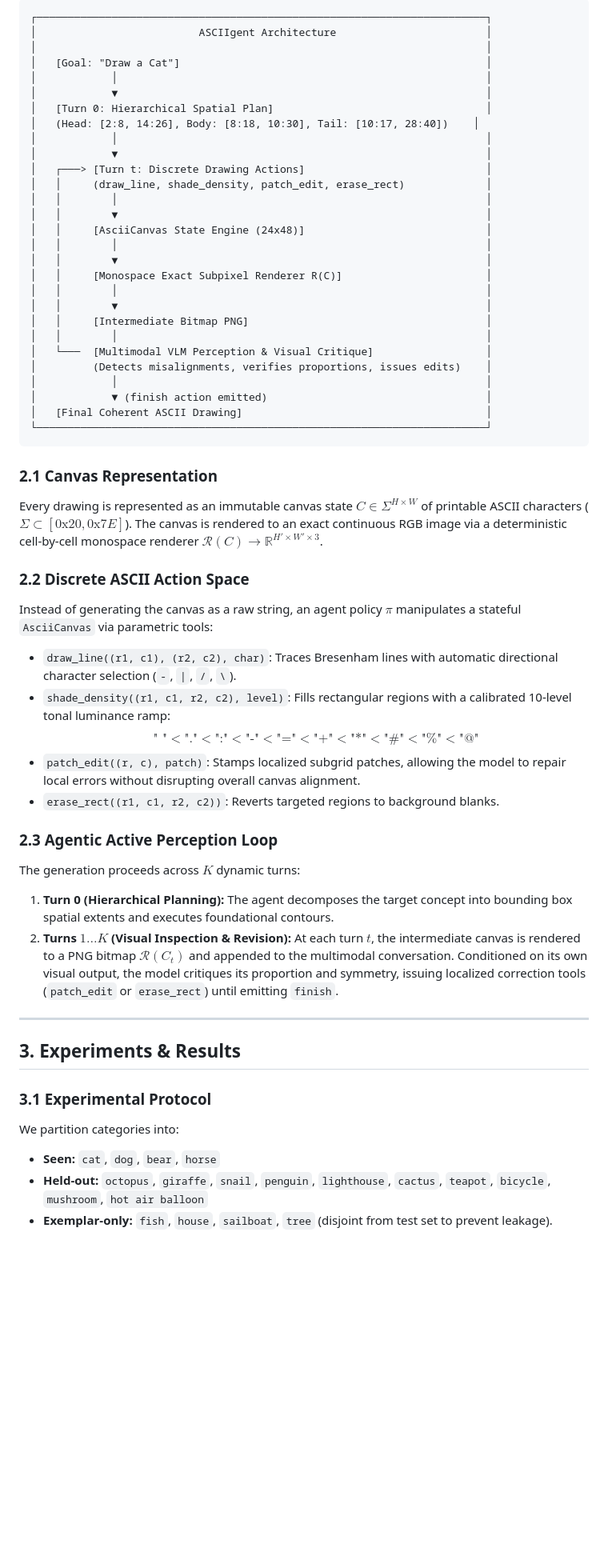
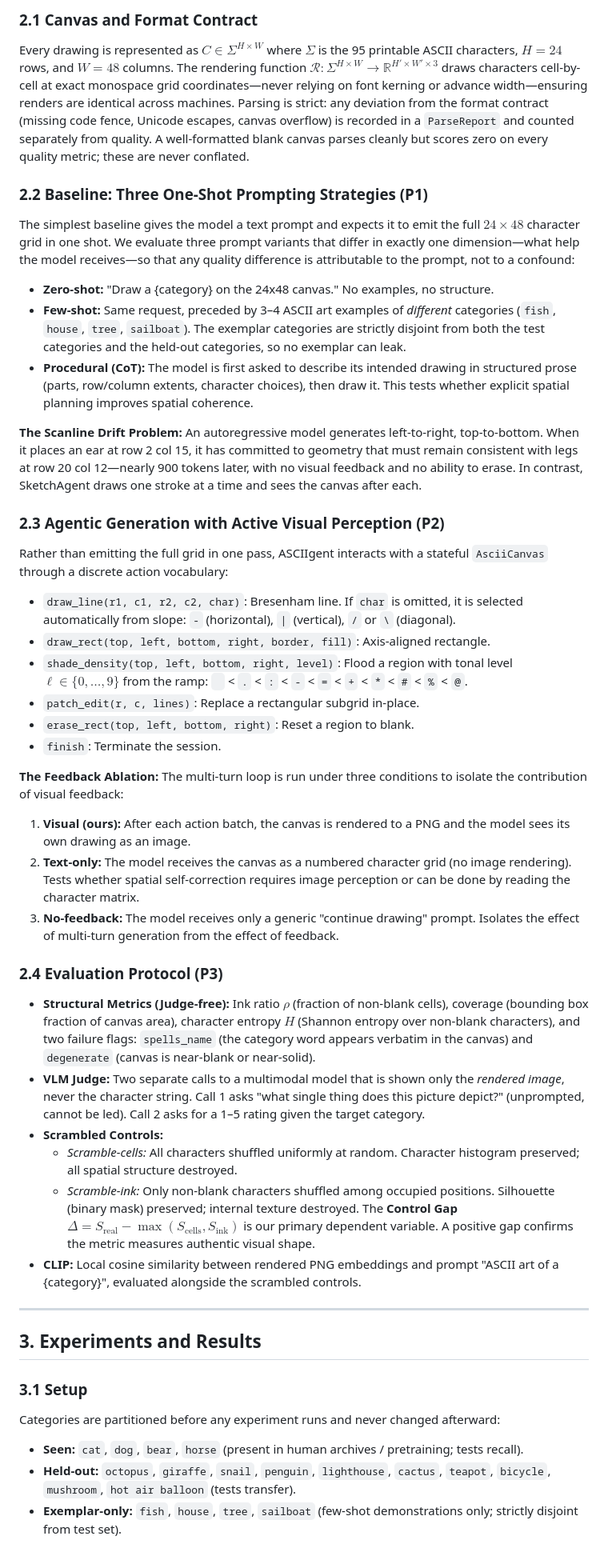
Before and after one commit to HanaHasan04/asciigent, a Markdown page: report/asciigent_report.md, the part around one of its changes. Shown at 80% size. Drawn GitHub-style; blank space fills up the shorter version.

Commit message:
docs: sync asciigent_report.md with main.tex revised CVPR-style report

````diff
--- a/report/asciigent_report.md
+++ b/report/asciigent_report.md
@@ -36,58 +33,45 @@ Unlike continuous Bézier curves, ASCII art introduces a unique multimodal tensi
 
-```
-┌────────────────────────────────────────────────────────────────────────┐
-│                          ASCIIgent Architecture                        │
-│                                                                        │
-│   [Goal: "Draw a Cat"]                                                 │
-│            │                                                           │
-│            ▼                                                           │
-│   [Turn 0: Hierarchical Spatial Plan]                                  │
-│   (Head: [2:8, 14:26], Body: [8:18, 10:30], Tail: [10:17, 28:40])    │
-│            │                                                           │
-│            ▼                                                           │
-│   ┌───> [Turn t: Discrete Drawing Actions]                             │
-│   │     (draw_line, shade_density, patch_edit, erase_rect)             │
-│   │        │                                                           │
-│   │        ▼                                                           │
-│   │     [AsciiCanvas State Engine (24x48)]                             │
-│   │        │                                                           │
-│   │        ▼                                                           │
-│   │     [Monospace Exact Subpixel Renderer R(C)]                       │
-│   │        │                                                           │
-│   │        ▼                                                           │
-│   │     [Intermediate Bitmap PNG]                                      │
-│   │        │                                                           │
-│   └───  [Multimodal VLM Perception & Visual Critique]                  │
-│         (Detects misalignments, verifies proportions, issues edits)    │
-│            │                                                           │
-│            ▼ (finish action emitted)                                   │
-│   [Final Coherent ASCII Drawing]                                       │
-└────────────────────────────────────────────────────────────────────────┘
-```
+### 2.1 Canvas and Format Contract
+Every drawing is represented as $C \in \Sigma^{H \times W}$ where $\Sigma$ is the 95 printable ASCII characters, $H = 24$ rows, and $W = 48$ columns. The rendering function $\mathcal{R}: \Sigma^{H \times W} \to \mathbb{R}^{H' \times W' \times 3}$ draws characters cell-by-cell at exact monospace grid coordinates—never relying on font kerning or advance width—ensuring renders are identical across machines. Parsing is strict: any deviation from the format contract (missing code fence, Unicode escapes, canvas overflow) is recorded in a `ParseReport` and counted separately from quality. A well-formatted blank canvas parses cleanly but scores zero on every quality metric; these are never conflated.
 
-### 2.1 Canvas Representation
-Every drawing is represented as an immutable canvas state $C \in \Sigma^{H \times W}$ of printable ASCII characters ($\Sigma \subset [0\text{x}20, 0\text{x}7E]$). The canvas is rendered to an exact continuous RGB image via a deterministic cell-by-cell monospace renderer $\mathcal{R}(C) \to \mathbb{R}^{H' \times W' \times 3}$.
+### 2.2 Baseline: Three One-Shot Prompting Strategies (P1)
+The simplest baseline gives the model a text prompt and expects it to emit the full $24 \times 48$ character grid in one shot. We evaluate three prompt variants that differ in exactly one dimension—what help the model receives—so that any quality difference is attributable to the prompt, not to a confound:
+* **Zero-shot:** "Draw a {category} on the 24x48 canvas." No examples, no structure.
+* **Few-shot:** Same request, preceded by 3–4 ASCII art examples of *different* categories (`fish`, `house`, `tree`, `sailboat`). The exemplar categories are strictly disjoint from both the test categories and the held-out categories, so no exemplar can leak.
+* **Procedural (CoT):** The model is first asked to describe its intended drawing in structured prose (parts, row/column extents, character choices), then draw it. This tests whether explicit spatial planning improves spatial coherence.
 
-### 2.2 Discrete ASCII Action Space
-Instead of generating the canvas as a raw string, an agent policy $\pi$ manipulates a stateful `AsciiCanvas` via parametric tools:
-* `draw_line((r1, c1), (r2, c2), char)`: Traces Bresenham lines with automatic directional character selection (`-`, `|`, `/`, `\`).
-* `shade_density((r1, c1, r2, c2), level)`: Fills rectangular regions with a calibrated 10-level tonal luminance ramp:
-  $$\text{" "} < \text{"."} < \text{":"} < \text{"-"} < \text{"="} < \text{"+"} < \text{"*"} < \text{"\#"} < \text{"\%"} < \text{"@"}$$
-* `patch_edit((r, c), patch)`: Stamps localized subgrid patches, allowing the model to repair local errors without disrupting overall canvas alignment.
-* `erase_rect((r1, c1, r2, c2))`: Reverts targeted regions to background blanks.
+**The Scanline Drift Problem:** An autoregressive model generates left-to-right, top-to-bottom. When it places an ear at row 2 col 15, it has committed to geometry that must remain consistent with legs at row 20 col 12—nearly 900 tokens later, with no visual feedback and no ability to erase. In contrast, SketchAgent draws one stroke at a time and sees the canvas after each.
 
-### 2.3 Agentic Active Perception Loop
-The generation proceeds across $K$ dynamic turns:
-1. **Turn 0 (Hierarchical Planning):** The agent decomposes the target concept into bounding box spatial extents and executes foundational contours.
-2. **Turns $1 \dots K$ (Visual Inspection & Revision):** At each turn $t$, the intermediate canvas is rendered to a PNG bitmap $\mathcal{R}(C_t)$ and appended to the multimodal conversation. Conditioned on its own visual output, the model critiques its proportion and symmetry, issuing localized correction tools (`patch_edit` or `erase_rect`) until emitting `finish`.
+### 2.3 Agentic Generation with Active Visual Perception (P2)
+Rather than emitting the full grid in one pass, ASCIIgent interacts with a stateful `AsciiCanvas` through a discrete action vocabulary:
+* `draw_line(r1, c1, r2, c2, char)`: Bresenham line. If `char` is omitted, it is selected automatically from slope: `-` (horizontal), `|` (vertical), `/` or `\` (diagonal).
+* `draw_rect(top, left, bottom, right, border, fill)`: Axis-aligned rectangle.
+* `shade_density(top, left, bottom, right, level)`: Flood a region with tonal level $\ell \in \{0,\ldots,9\}$ from the ramp: ` ` < `.` < `:` < `-` < `=` < `+` < `*` < `#` < `%` < `@`.
+* `patch_edit(r, c, lines)`: Replace a rectangular subgrid in-place.
+* `erase_rect(top, left, bottom, right)`: Reset a region to blank.
+* `finish`: Terminate the session.
+
+**The Feedback Ablation:** The multi-turn loop is run under three conditions to isolate the contribution of visual feedback:
+1. **Visual (ours):** After each action batch, the canvas is rendered to a PNG and the model sees its own drawing as an image.
+2. **Text-only:** The model receives the canvas as a numbered character grid (no image rendering). Tests whether spatial self-correction requires image perception or can be done by reading the character matrix.
+3. **No-feedback:** The model receives only a generic "continue drawing" prompt. Isolates the effect of multi-turn generation from the effect of feedback.
+
+### 2.4 Evaluation Protocol (P3)
+* **Structural Metrics (Judge-free):** Ink ratio $\rho$ (fraction of non-blank cells), coverage (bounding box fraction of canvas area), character entropy $H$ (Shannon entropy over non-blank characters), and two failure flags: `spells_name` (the category word appears verbatim in the canvas) and `degenerate` (canvas is near-blank or near-solid).
+* **VLM Judge:** Two separate calls to a multimodal model that is shown only the *rendered image*, never the character string. Call 1 asks "what single thing does this picture depict?" (unprompted, cannot be led). Call 2 asks for a 1–5 rating given the target category.
+* **Scrambled Controls:**
+  * *Scramble-cells:* All characters shuffled uniformly at random. Character histogram preserved; all spatial structure destroyed.
+  * *Scramble-ink:* Only non-blank characters shuffled among occupied positions. Silhouette (binary mask) preserved; internal texture destroyed.
+  The **Control Gap** $\Delta = S_{\text{real}} - \max(S_{\text{cells}}, S_{\text{ink}})$ is our primary dependent variable. A positive gap confirms the metric measures authentic visual shape.
+* **CLIP:** Local cosine similarity between rendered PNG embeddings and prompt "ASCII art of a {category}", evaluated alongside the scrambled controls.
 
 ---
 
-## 3. Experiments & Results
+## 3. Experiments and Results
 
-### 3.1 Experimental Protocol
-We partition categories into:
-- **Seen:** `cat`, `dog`, `bear`, `horse`
-- **Held-out:** `octopus`, `giraffe`, `snail`, `penguin`, `lighthouse`, `cactus`, `teapot`, `bicycle`, `mushroom`, `hot air balloon`
-- **Exemplar-only:** `fish`, `house`, `sailboat`, `tree` (disjoint from test set to prevent leakage).
+### 3.1 Setup
+Categories are partitioned before any experiment runs and never changed afterward:
+* **Seen:** `cat`, `dog`, `bear`, `horse` (present in human archives / pretraining; tests recall).
+* **Held-out:** `octopus`, `giraffe`, `snail`, `penguin`, `lighthouse`, `cactus`, `teapot`, `bicycle`, `mushroom`, `hot air balloon` (tests transfer).
+* **Exemplar-only:** `fish`, `house`, `tree`, `sailboat` (few-shot demonstrations only; strictly disjoint from test set).
 
````
Also changed, not shown: other parts of report/asciigent_report.md (+52 -45 lines).
